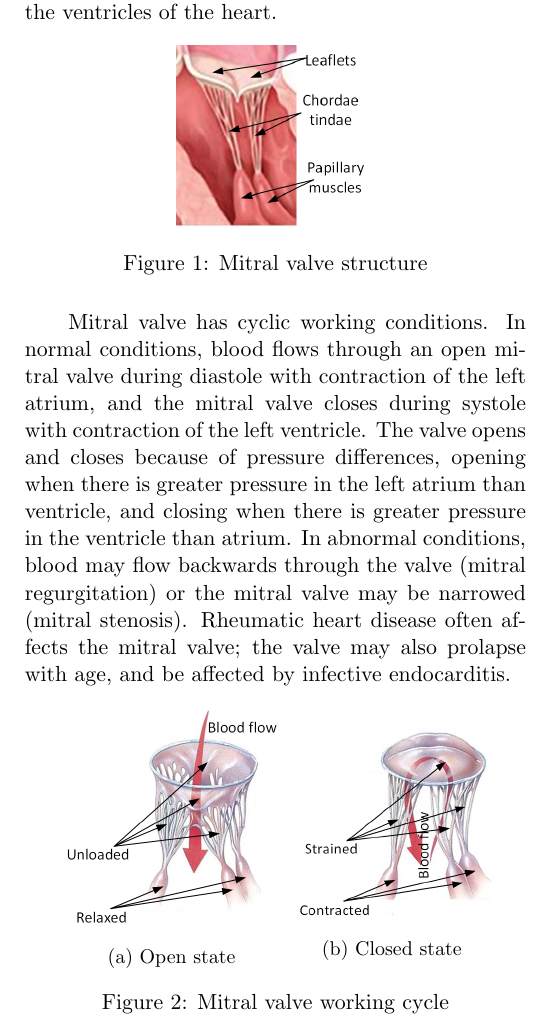
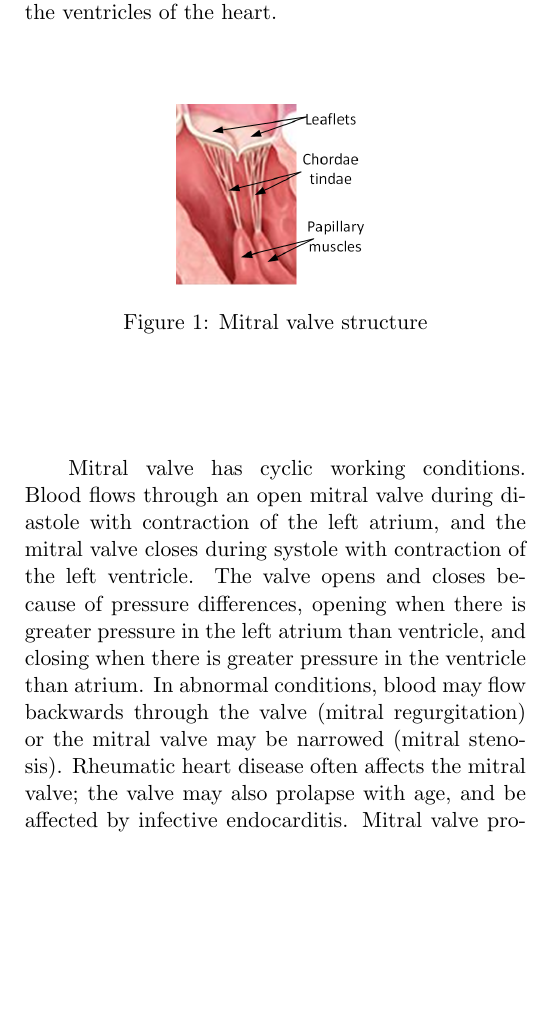
Before and after one commit to alexgubanow/nonlinearRod, a LaTeX document (nonlinear_rod/main.tex, which reads nonlinear_rod/intro.tex): part of one column of page 1 of 6, cut so that both start at the same text, the shorter picture padded with empty space. Compiled offline with pdfLaTeX.

Commit message:
some changes

```diff
--- a/nonlinear_rod/intro.tex
+++ b/nonlinear_rod/intro.tex
@@ -10,26 +10,13 @@ and the ventricles of the heart.\par
   \caption{Mitral valve structure}
   \label{fig:MT}
 \end{figure}
-Mitral valve has cyclic working conditions.
-%Example of such you can see on figure \ref{fig:workMT}.
-In normal conditions, blood flows through an open mitral valve during diastole
-with contraction of the left atrium, and the mitral valve closes during systole
-with contraction of the left ventricle. The valve opens and closes because of
-pressure differences, opening when there is greater pressure in the left atrium
-than ventricle, and closing when there is greater pressure in the ventricle than
-atrium. In abnormal conditions, blood may flow backwards through the valve
-(mitral regurgitation) or the mitral valve may be narrowed (mitral stenosis).
-Rheumatic heart disease often affects the mitral valve; the valve may also
-prolapse with age, and be affected by infective endocarditis.
-\begin{figure}[H]\label{fig:workingMT}
-  \centering
-  \begin{subfigure}[H]{0.45\columnwidth}\label{fig:openMT}
-    \includegraphics[width=\columnwidth]{./fig/openMT.png}
-    \caption{Open state}
-  \end{subfigure}
-  \begin{subfigure}[H]{0.4\columnwidth}\label{fig:closedMT}
-    \includegraphics[width=\columnwidth]{./fig/closedMT.png}
-    \caption{Closed state}
-  \end{subfigure}
-  \caption{Mitral valve working cycle}
-\end{figure}
+Mitral valve has cyclic working conditions. Blood flows through an open mitral
+valve during diastole with contraction of the left atrium, and the mitral valve
+closes during systole with contraction of the left ventricle. The valve opens
+and closes because of pressure differences, opening when there is greater
+pressure in the left atrium than ventricle, and closing when there is greater
+pressure in the ventricle than atrium. In abnormal conditions, blood may flow
+backwards through the valve (mitral regurgitation) or the mitral valve may be
+narrowed (mitral stenosis). Rheumatic heart disease often affects the mitral
+valve; the valve may also prolapse with age, and be affected by infective
+endocarditis. Mitral valve prolapse (MVP) is a valvular heart disease
```
Also changed, not shown: nonlinear_rod/main.pdf, nonlinear_rod/intro.tex (9 more changed lines).
